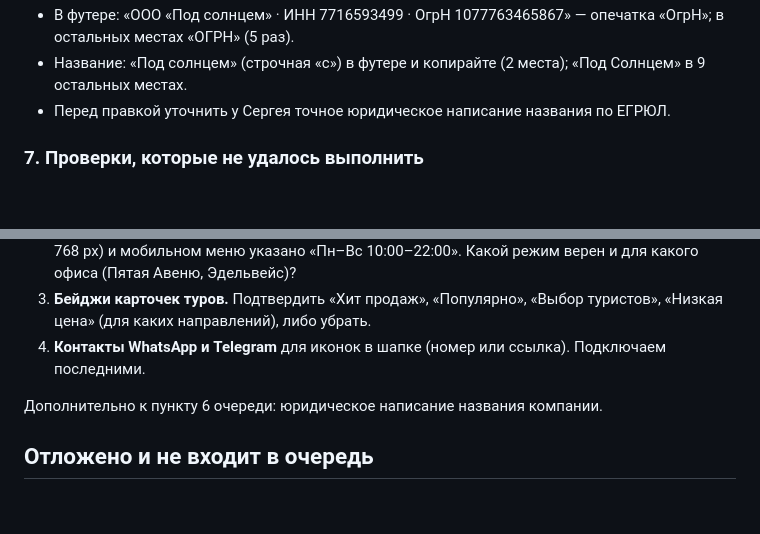
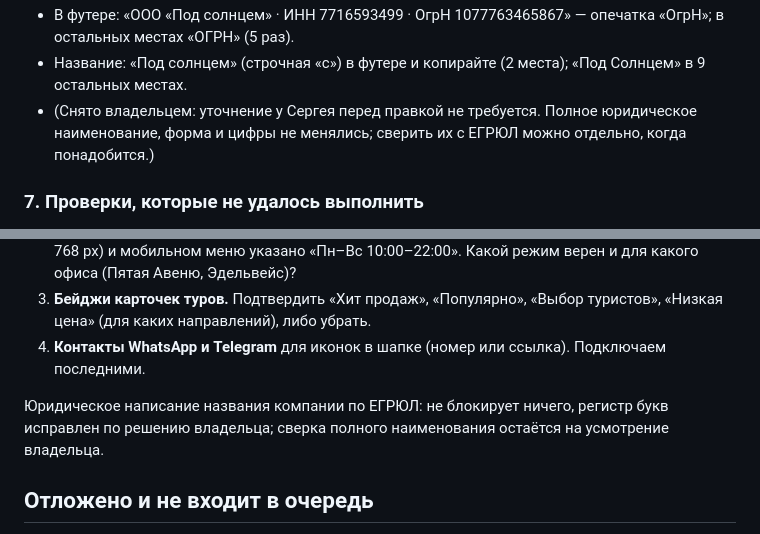
Before and after one commit to pavelvladimirovich258614-sys/pod_solncem_sayt_NEW, a Markdown page: BACKLOG.md, 2 parts joined by grey strips. GitHub-like rendering; blank space fills up the shorter version.

```diff
--- a/BACKLOG.md
+++ b/BACKLOG.md
@@ -44,6 +45,6 @@
 - В футере: «ООО «Под солнцем» · ИНН 7716593499 · ОгрН 1077763465867» — опечатка «ОгрН»; в остальных местах «ОГРН» (5 раз).
 - Название: «Под солнцем» (строчная «с») в футере и копирайте (2 места); «Под Солнцем» в 9 остальных местах.
-- Перед правкой уточнить у Сергея точное юридическое написание названия по ЕГРЮЛ.
+- (Снято владельцем: уточнение у Сергея перед правкой не требуется. Полное юридическое наименование, форма и цифры не менялись; сверить их с ЕГРЮЛ можно отдельно, когда понадобится.)
 
 ### 7. Проверки, которые не удалось выполнить
 
@@ -69,7 +70,7 @@
 3. **Бейджи карточек туров.** Подтвердить «Хит продаж», «Популярно», «Выбор туристов», «Низкая цена» (для каких направлений), либо убрать.
 4. **Контакты WhatsApp и Telegram** для иконок в шапке (номер или ссылка). Подключаем последними.
 
-Дополнительно к пункту 6 очереди: юридическое написание названия компании.
+Юридическое написание названия компании по ЕГРЮЛ: не блокирует ничего, регистр букв исправлен по решению владельца; сверка полного наименования остаётся на усмотрение владельца.
 
 ## Отложено и не входит в очередь
 
```
Also changed, not shown: other parts of BACKLOG.md (+2 -1 lines), SESSION_STATUS.md (+4 -3 lines).
